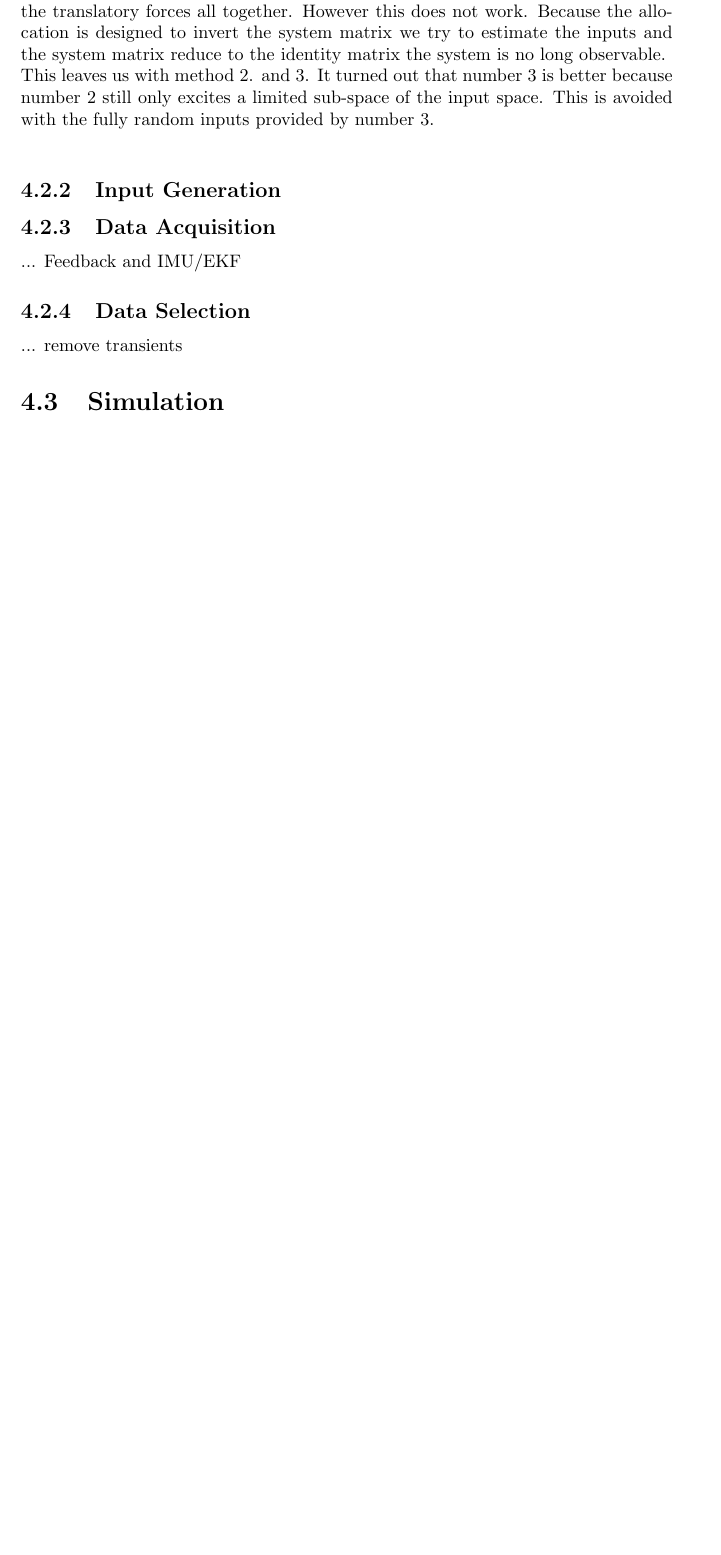
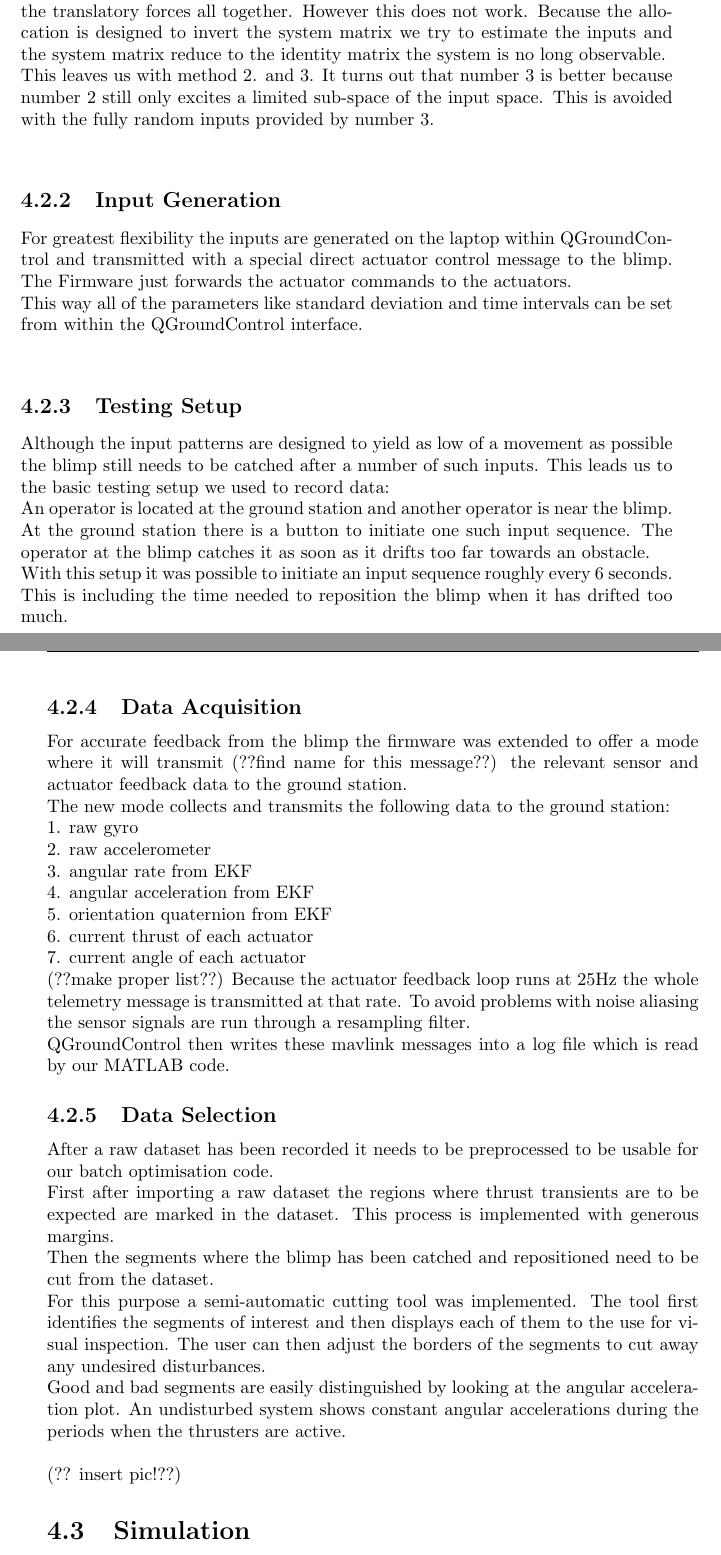
Before and after one commit to makrebs/AU_estimator_doc, a LaTeX thesis (01_Report/report.tex, which reads 01_Report/chapters/implementation.tex): part of page 19 of 23 before the commit and two parts of pages 19 and 20 of 24 after it, the two joined at a grey line, cut so that both start at the same text, the shorter picture padded with empty space. Compiled offline with pdfLaTeX.

Commit message:
finished draft of real system implementation

```diff
--- a/01_Report/chapters/implementation.tex
+++ b/01_Report/chapters/implementation.tex
@@ -46,20 +46,51 @@ For the input vectors themselves we considered a few options:\\
 The idea behind 1. is to further reduce the amount the blimp moves by removing the translatory forces all together.
 However this does not work. Because the allocation is designed to invert the system matrix we try to estimate the inputs and the system matrix reduce to the identity matrix the system is no long observable.\\
 This leaves us with method 2. and 3.
-It turned out that number 3 is better because number 2 still only excites a limited sub-space of the input space. This is avoided with the fully random inputs provided by number 3.\\
+It turns out that number 3 is better because number 2 still only excites a limited sub-space of the input space. This is avoided with the fully random inputs provided by number 3.\\
 
 \subsection{Input Generation}
 \label{sub:input_generation}
+For greatest flexibility the inputs are generated on the laptop within QGroundControl and transmitted with a special direct actuator control message to the blimp. The Firmware just forwards the actuator commands to the actuators. \\
+This way all of the parameters like standard deviation and time intervals can be set from within the QGroundControl interface.\\
 
+\subsection{Testing Setup}
+\label{sub:testing_setup}
+Although the input patterns are designed to yield as low of a movement as possible the blimp still needs to be catched after a number of such inputs. This leads us to the basic testing setup we used to record data: \\
+An operator is located at the ground station and another operator is near the blimp.
+At the ground station there is a button to initiate one such input sequence.
+The operator at the blimp catches it as soon as it drifts too far towards an obstacle. \\
+With this setup it was possible to initiate an input sequence roughly every 6 seconds.
+This is including the time needed to reposition the blimp when it has drifted too much.
 
 \subsection{Data Acquisition}
 \label{sub:data_acquisition}
-... Feedback and IMU/EKF
+For accurate feedback from the blimp the firmware was extended to offer a mode where it will transmit (??find name for this message??) the relevant sensor and actuator feedback data to the ground station. \\
+The new mode collects and transmits the following data to the ground station:\\
+1. raw gyro\\
+2. raw accelerometer\\
+3. angular rate from EKF\\
+4. angular acceleration from EKF\\
+5. orientation quaternion from EKF\\
+6. current thrust of each actuator\\
+7. current angle of each actuator\\
+(??make proper list??)
+Because the actuator feedback loop runs at 25Hz the whole telemetry message is transmitted at that rate.
+To avoid problems with noise aliasing the sensor signals are run through a resampling filter. \\
+QGroundControl then writes these mavlink messages into a log file which is read by our MATLAB code.
 
 \subsection{Data Selection}
 \label{sub:data_selection}
-... remove transients
+After a raw dataset has been recorded it needs to be preprocessed to be usable for our batch optimisation code.\\
+First after importing a raw dataset the regions where thrust transients are to be expected are marked in the dataset.
+This process is implemented with generous margins. \\
+Then the segments where the blimp has been catched and repositioned need to be cut from the dataset. \\
+For this purpose a semi-automatic cutting tool was implemented.
+The tool first identifies the segments of interest and then displays each of them to the use for visual inspection.
+The user can then adjust the borders of the segments to cut away any undesired disturbances. \\
+Good and bad segments are easily distinguished by looking at the angular acceleration plot.
+An undisturbed system shows constant angular accelerations during the periods when the thrusters are active. \\
 
+(?? insert pic!??)
 
 \section{Simulation}
 \label{sec:simulation}
```
